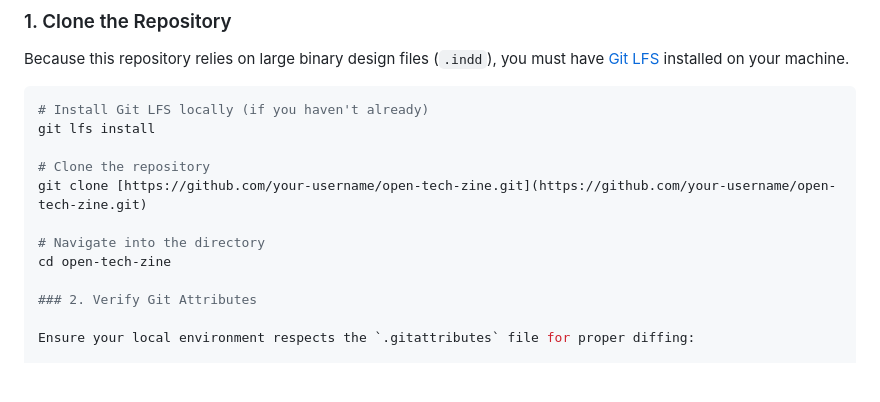
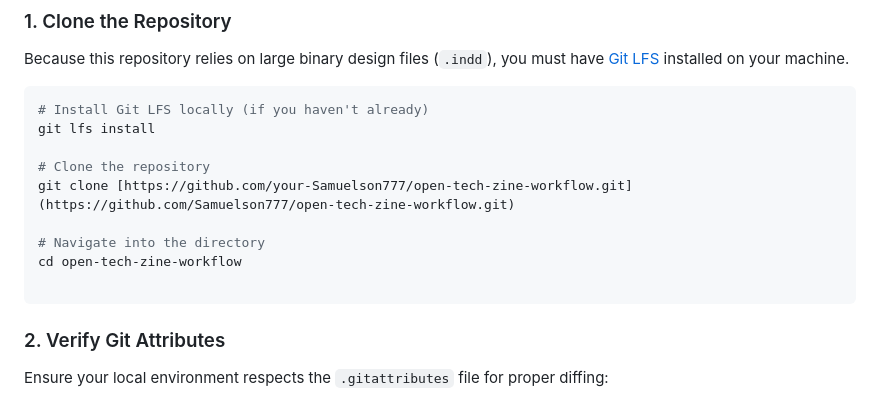
Before and after one commit to Samuelson777/open-tech-zine-workflow, a Markdown page: README.md, the part around one of its changes. Drawn GitHub-style; blank space fills up the shorter version.

````diff
--- a/README.md
+++ b/README.md
@@ -62,10 +64,12 @@ Because this repository relies on large binary design files (`.indd`), you must
 git lfs install
 
 # Clone the repository
-git clone [https://github.com/your-username/open-tech-zine.git](https://github.com/your-username/open-tech-zine.git)
+git clone [https://github.com/your-Samuelson777/open-tech-zine-workflow.git](https://github.com/Samuelson777/open-tech-zine-workflow.git)
 
 # Navigate into the directory
-cd open-tech-zine
+cd open-tech-zine-workflow
+
+```
 
 ### 2. Verify Git Attributes
 
````
Also changed, not shown: other parts of README.md (+4 -2 lines).
